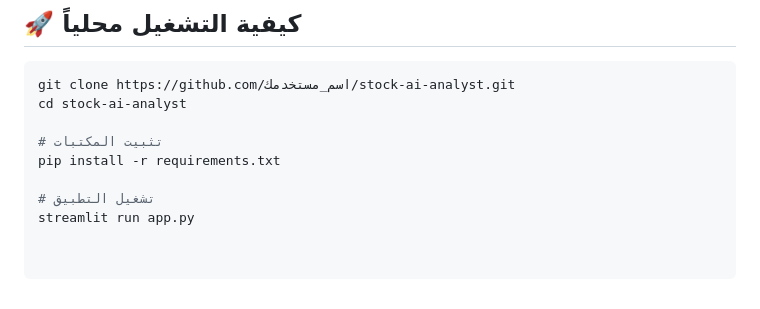
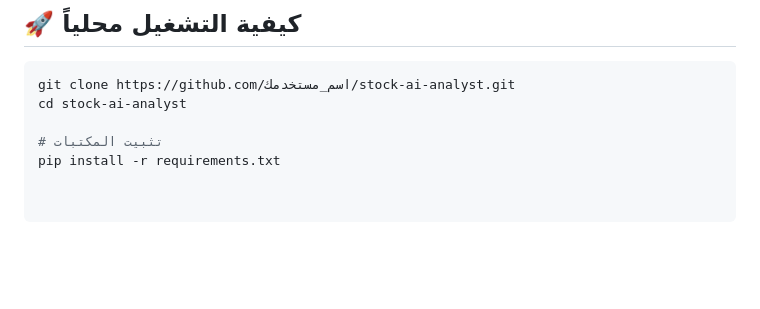
Before and after one commit to m02417710-maker/SahmAI_Analyst_bot, a Markdown page: README.md, the part around the change. Rendered like a GitHub page; blank space fills up the shorter version.

```diff
--- a/README.md
+++ b/README.md
@@ -282,6 +282,3 @@ cd stock-ai-analyst
 
 # تثبيت المكتبات
 pip install -r requirements.txt
-
-# تشغيل التطبيق
-streamlit run app.py
```
